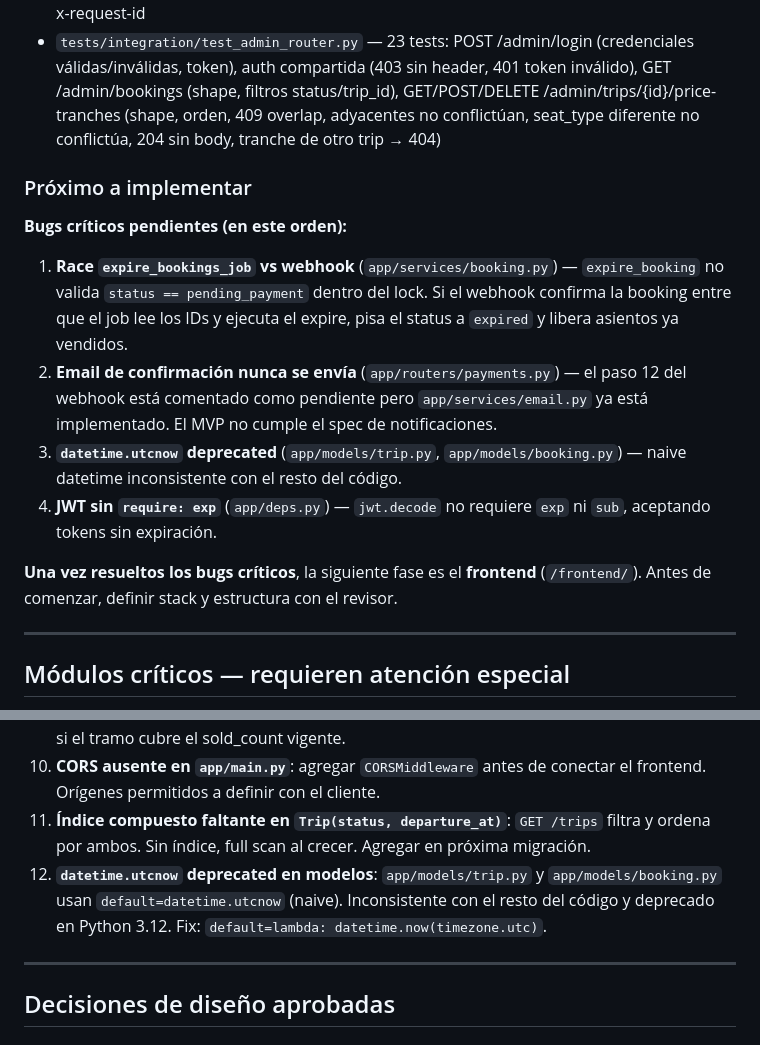
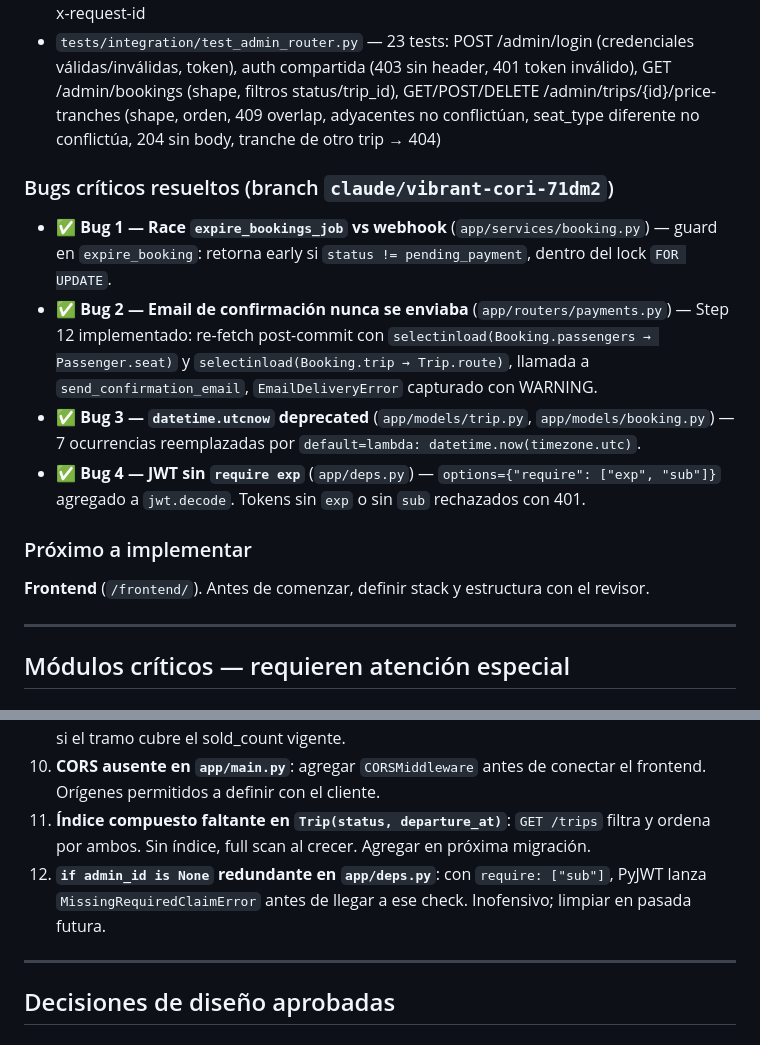
Before and after one commit to lucasleis/CruceroDelEste, a Markdown page: CLAUDE.md, 2 parts joined by grey strips. Drawn GitHub-style.

Commit message:
Revise critical bugs and next steps in CLAUDE.md
Updated critical bugs resolved section and added upcoming implementation details.

```diff
--- a/CLAUDE.md
+++ b/CLAUDE.md
@@ -244,16 +244,16 @@ Las carpetas de referencias dentro de cada skill también están disponibles. Us
 - `tests/integration/test_payments_router.py` — 12 tests: firma inválida, booking not found, idempotencia (con `expire_all()` antes del assert final), happy path con verificación DB, payment no-approved (pending/rejected), MP API error 500, malformed payload, firma con x-request-id
 - `tests/integration/test_admin_router.py` — 23 tests: POST /admin/login (credenciales válidas/inválidas, token), auth compartida (403 sin header, 401 token inválido), GET /admin/bookings (shape, filtros status/trip_id), GET/POST/DELETE /admin/trips/{id}/price-tranches (shape, orden, 409 overlap, adyacentes no conflictúan, seat_type diferente no conflictúa, 204 sin body, tranche de otro trip → 404)
 
+### Bugs críticos resueltos (branch `claude/vibrant-cori-71dm2`)
+
+- ✅ **Bug 1 — Race `expire_bookings_job` vs webhook** (`app/services/booking.py`) — guard en `expire_booking`: retorna early si `status != pending_payment`, dentro del lock `FOR UPDATE`.
+- ✅ **Bug 2 — Email de confirmación nunca se enviaba** (`app/routers/payments.py`) — Step 12 implementado: re-fetch post-commit con `selectinload(Booking.passengers → Passenger.seat)` y `selectinload(Booking.trip → Trip.route)`, llamada a `send_confirmation_email`, `EmailDeliveryError` capturado con WARNING.
+- ✅ **Bug 3 — `datetime.utcnow` deprecated** (`app/models/trip.py`, `app/models/booking.py`) — 7 ocurrencias reemplazadas por `default=lambda: datetime.now(timezone.utc)`.
+- ✅ **Bug 4 — JWT sin `require exp`** (`app/deps.py`) — `options={"require": ["exp", "sub"]}` agregado a `jwt.decode`. Tokens sin `exp` o sin `sub` rechazados con 401.
+
 ### Próximo a implementar
 
-**Bugs críticos pendientes (en este orden):**
-
-1. **Race `expire_bookings_job` vs webhook** (`app/services/booking.py`) — `expire_booking` no valida `status == pending_payment` dentro del lock. Si el webhook confirma la booking entre que el job lee los IDs y ejecuta el expire, pisa el status a `expired` y libera asientos ya vendidos.
-2. **Email de confirmación nunca se envía** (`app/routers/payments.py`) — el paso 12 del webhook está comentado como pendiente pero `app/services/email.py` ya está implementado. El MVP no cumple el spec de notificaciones.
-3. **`datetime.utcnow` deprecated** (`app/models/trip.py`, `app/models/booking.py`) — naive datetime inconsistente con el resto del código.
-4. **JWT sin `require: exp`** (`app/deps.py`) — `jwt.decode` no requiere `exp` ni `sub`, aceptando tokens sin expiración.
-
-**Una vez resueltos los bugs críticos**, la siguiente fase es el **frontend** (`/frontend/`). Antes de comenzar, definir stack y estructura con el revisor.
+**Frontend** (`/frontend/`). Antes de comenzar, definir stack y estructura con el revisor.
 
 ---
 
@@ -283,7 +283,7 @@ Módulos críticos:
 9. **`DELETE /admin/trips/{id}/price-tranches/{id}` sin validación de uso activo**: admin puede borrar el tramo que cubre el `sold_count` actual, dejando el trip sin precio vigente. Próximo `create_booking` lanza `NoPriceTranche` → 500 al comprador. Fix: rechazar con 409 si el tramo cubre el sold_count vigente.
 10. **CORS ausente en `app/main.py`**: agregar `CORSMiddleware` antes de conectar el frontend. Orígenes permitidos a definir con el cliente.
 11. **Índice compuesto faltante en `Trip(status, departure_at)`**: `GET /trips` filtra y ordena por ambos. Sin índice, full scan al crecer. Agregar en próxima migración.
-12. **`datetime.utcnow` deprecated en modelos**: `app/models/trip.py` y `app/models/booking.py` usan `default=datetime.utcnow` (naive). Inconsistente con el resto del código y deprecado en Python 3.12. Fix: `default=lambda: datetime.now(timezone.utc)`.
+12. **`if admin_id is None` redundante en `app/deps.py`**: con `require: ["sub"]`, PyJWT lanza `MissingRequiredClaimError` antes de llegar a ese check. Inofensivo; limpiar en pasada futura.
 
 ---
 
```
